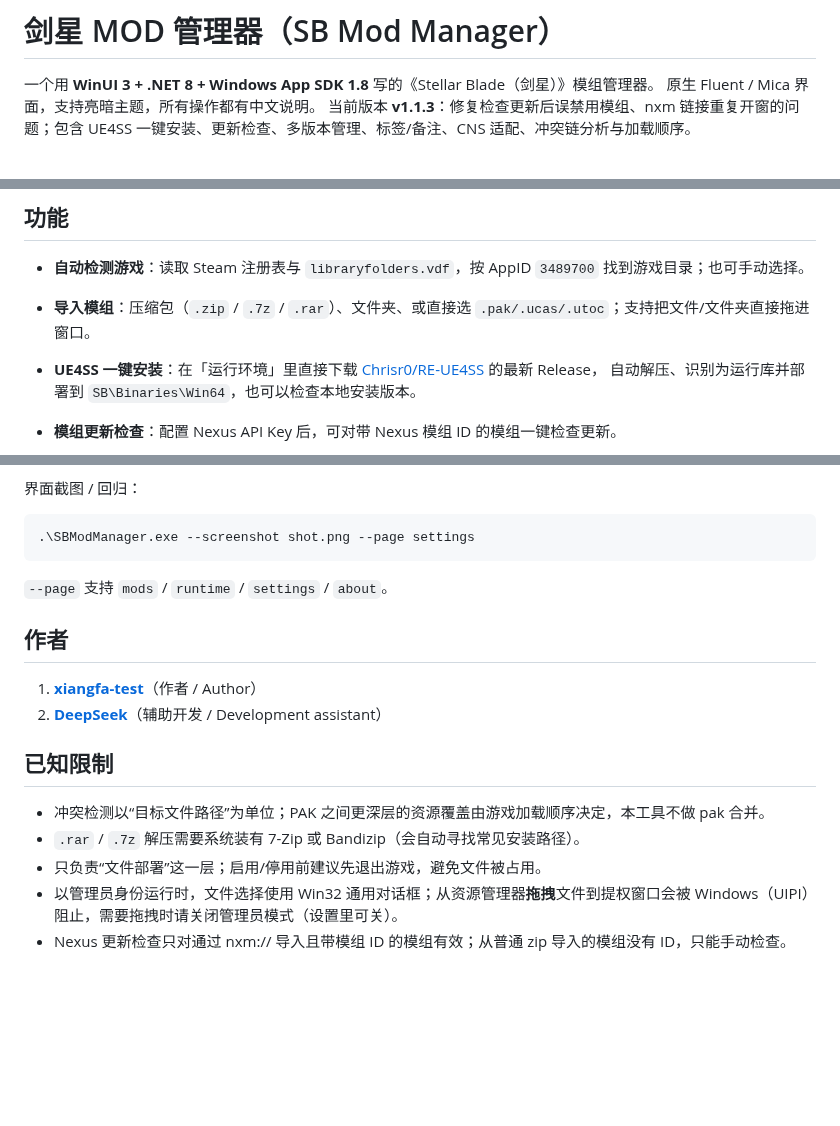
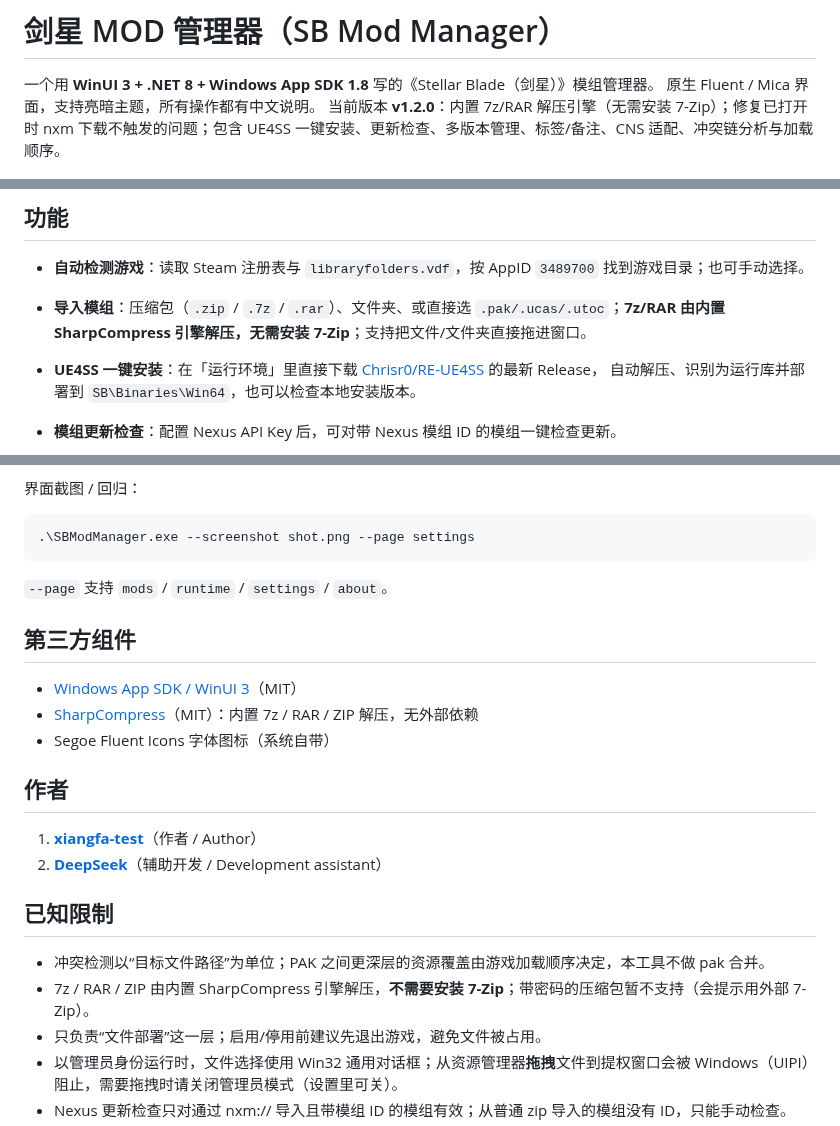
Before and after one commit to xiangfa-test/Stellar-Blade-Mod-Manager, a Markdown page: README.md, 3 parts joined by grey strips. Drawn GitHub-style; blank space fills up the shorter version.

Commit message:
feat(v1.2.0): 内置 SharpCompress 解压 7z/RAR；修复已打开时 nxm 转发不触发

```diff
--- a/README.md
+++ b/README.md
@@ -2,14 +2,14 @@
 
 一个用 **WinUI 3 + .NET 8 + Windows App SDK 1.8** 写的《Stellar Blade（剑星）》模组管理器。
 原生 Fluent / Mica 界面，支持亮暗主题，所有操作都有中文说明。
-当前版本 **v1.1.3**：修复检查更新后误禁用模组、nxm 链接重复开窗的问题；包含 UE4SS 一键安装、更新检查、多版本管理、标签/备注、CNS 适配、冲突链分析与加载顺序。
+当前版本 **v1.2.0**：内置 7z/RAR 解压引擎（无需安装 7-Zip）；修复已打开时 nxm 下载不触发的问题；包含 UE4SS 一键安装、更新检查、多版本管理、标签/备注、CNS 适配、冲突链分析与加载顺序。
 
 ![模组管理](docs/screenshots/mods.png)
 
 ## 功能
 
 - **自动检测游戏**：读取 Steam 注册表与 `libraryfolders.vdf`，按 AppID `3489700` 找到游戏目录；也可手动选择。
-- **导入模组**：压缩包（`.zip` / `.7z` / `.rar`）、文件夹、或直接选 `.pak/.ucas/.utoc`；支持把文件/文件夹直接拖进窗口。
+- **导入模组**：压缩包（`.zip` / `.7z` / `.rar`）、文件夹、或直接选 `.pak/.ucas/.utoc`；**7z/RAR 由内置 SharpCompress 引擎解压，无需安装 7-Zip**；支持把文件/文件夹直接拖进窗口。
 - **UE4SS 一键安装**：在「运行环境」里直接下载 [Chrisr0/RE-UE4SS](https://github.com/Chrisr0/RE-UE4SS) 的最新 Release，
   自动解压、识别为运行库并部署到 `SB\Binaries\Win64`，也可以检查本地安装版本。
 - **模组更新检查**：配置 Nexus API Key 后，可对带 Nexus 模组 ID 的模组一键检查更新。
@@ -160,6 +161,12 @@ stellar-mod-manager/
 
 `--page` 支持 `mods` / `runtime` / `settings` / `about`。
 
+## 第三方组件
+
+- [Windows App SDK / WinUI 3](https://github.com/microsoft/WindowsAppSDK)（MIT）
+- [SharpCompress](https://github.com/adamhathcock/sharpcompress)（MIT）：内置 7z / RAR / ZIP 解压，无外部依赖
+- Segoe Fluent Icons 字体图标（系统自带）
+
 ## 作者
 
 1. **[xiangfa-test](https://github.com/xiangfa-test)**（作者 / Author）
@@ -168,7 +175,7 @@ stellar-mod-manager/
 ## 已知限制
 
 - 冲突检测以“目标文件路径”为单位；PAK 之间更深层的资源覆盖由游戏加载顺序决定，本工具不做 pak 合并。
-- `.rar` / `.7z` 解压需要系统装有 7-Zip 或 Bandizip（会自动寻找常见安装路径）。
+- 7z / RAR / ZIP 由内置 SharpCompress 引擎解压，**不需要安装 7-Zip**；带密码的压缩包暂不支持（会提示用外部 7-Zip）。
 - 只负责“文件部署”这一层；启用/停用前建议先退出游戏，避免文件被占用。
 - 以管理员身份运行时，文件选择使用 Win32 通用对话框；从资源管理器**拖拽**文件到提权窗口会被 Windows（UIPI）阻止，需要拖拽时请关闭管理员模式（设置里可关）。
 - Nexus 更新检查只对通过 nxm:// 导入且带模组 ID 的模组有效；从普通 zip 导入的模组没有 ID，只能手动检查。
```
Also changed, not shown: other parts of README.md (+1 -0 lines), docs/screenshots/about.png, 10 other files.
